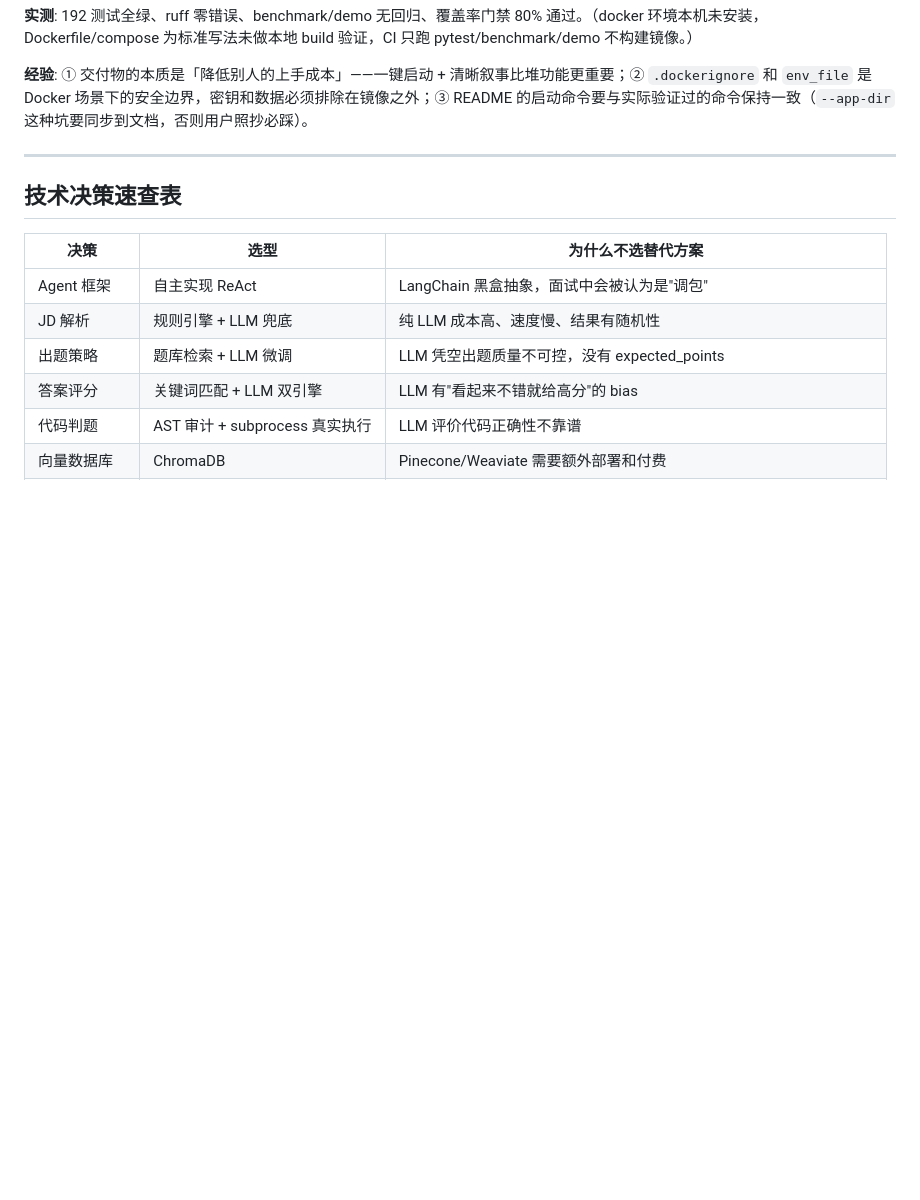
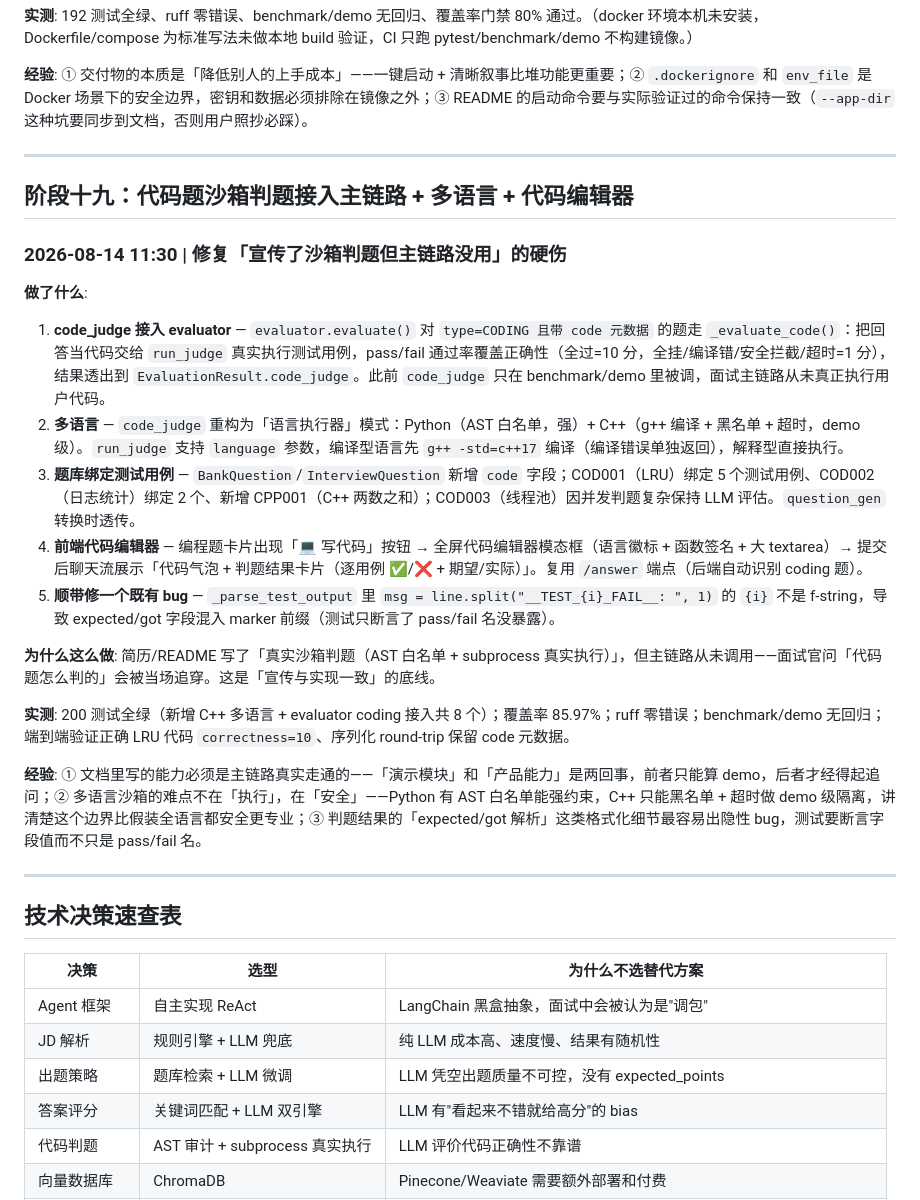
Before and after one commit to yhw1374171546/interviewagent, a Markdown page: CHANGELOG.md, the part around the change. GitHub-like rendering; blank space fills up the shorter version.

Commit message:
docs(changelog): 开发日志新增阶段十九（代码题判题接入）

```diff
--- a/CHANGELOG.md
+++ b/CHANGELOG.md
@@ -556,6 +556,25 @@ INIT → WARMUP → QUESTION → WAIT_ANSWER → EVALUATE
 
 ---
 
+## 阶段十九：代码题沙箱判题接入主链路 + 多语言 + 代码编辑器
+
+### 2026-08-14 11:30 | 修复「宣传了沙箱判题但主链路没用」的硬伤
+
+**做了什么**:
+1. **code_judge 接入 evaluator** — `evaluator.evaluate()` 对 `type=CODING 且带 code 元数据` 的题走 `_evaluate_code()`：把回答当代码交给 `run_judge` 真实执行测试用例，pass/fail 通过率覆盖正确性（全过=10 分，全挂/编译错/安全拦截/超时=1 分），结果透出到 `EvaluationResult.code_judge`。此前 `code_judge` 只在 benchmark/demo 里被调，面试主链路从未真正执行用户代码。
+2. **多语言** — `code_judge` 重构为「语言执行器」模式：Python（AST 白名单，强）+ C++（g++ 编译 + 黑名单 + 超时，demo 级）。`run_judge` 支持 `language` 参数，编译型语言先 `g++ -std=c++17` 编译（编译错误单独返回），解释型直接执行。
+3. **题库绑定测试用例** — `BankQuestion`/`InterviewQuestion` 新增 `code` 字段；COD001（LRU）绑定 5 个测试用例、COD002（日志统计）绑定 2 个、新增 CPP001（C++ 两数之和）；COD003（线程池）因并发判题复杂保持 LLM 评估。`question_gen` 转换时透传。
+4. **前端代码编辑器** — 编程题卡片出现「💻 写代码」按钮 → 全屏代码编辑器模态框（语言徽标 + 函数签名 + 大 textarea）→ 提交后聊天流展示「代码气泡 + 判题结果卡片（逐用例 ✅/❌ + 期望/实际）」。复用 `/answer` 端点（后端自动识别 coding 题）。
+5. **顺带修一个既有 bug** — `_parse_test_output` 里 `msg = line.split("__TEST_{i}_FAIL__: ", 1)` 的 `{i}` 不是 f-string，导致 expected/got 字段混入 marker 前缀（测试只断言了 pass/fail 名没暴露）。
+
+**为什么这么做**: 简历/README 写了「真实沙箱判题（AST 白名单 + subprocess 真实执行）」，但主链路从未调用——面试官问「代码题怎么判的」会被当场追穿。这是「宣传与实现一致」的底线。
+
+**实测**: 200 测试全绿（新增 C++ 多语言 + evaluator coding 接入共 8 个）；覆盖率 85.97%；ruff 零错误；benchmark/demo 无回归；端到端验证正确 LRU 代码 `correctness=10`、序列化 round-trip 保留 code 元数据。
+
+**经验**: ① 文档里写的能力必须是主链路真实走通的——「演示模块」和「产品能力」是两回事，前者只能算 demo，后者才经得起追问；② 多语言沙箱的难点不在「执行」，在「安全」——Python 有 AST 白名单能强约束，C++ 只能黑名单 + 超时做 demo 级隔离，讲清楚这个边界比假装全语言都安全更专业；③ 判题结果的「expected/got 解析」这类格式化细节最容易出隐性 bug，测试要断言字段值而不只是 pass/fail 名。
+
+---
+
 ## 技术决策速查表
 
 | 决策 | 选型 | 为什么不选替代方案 |
```
